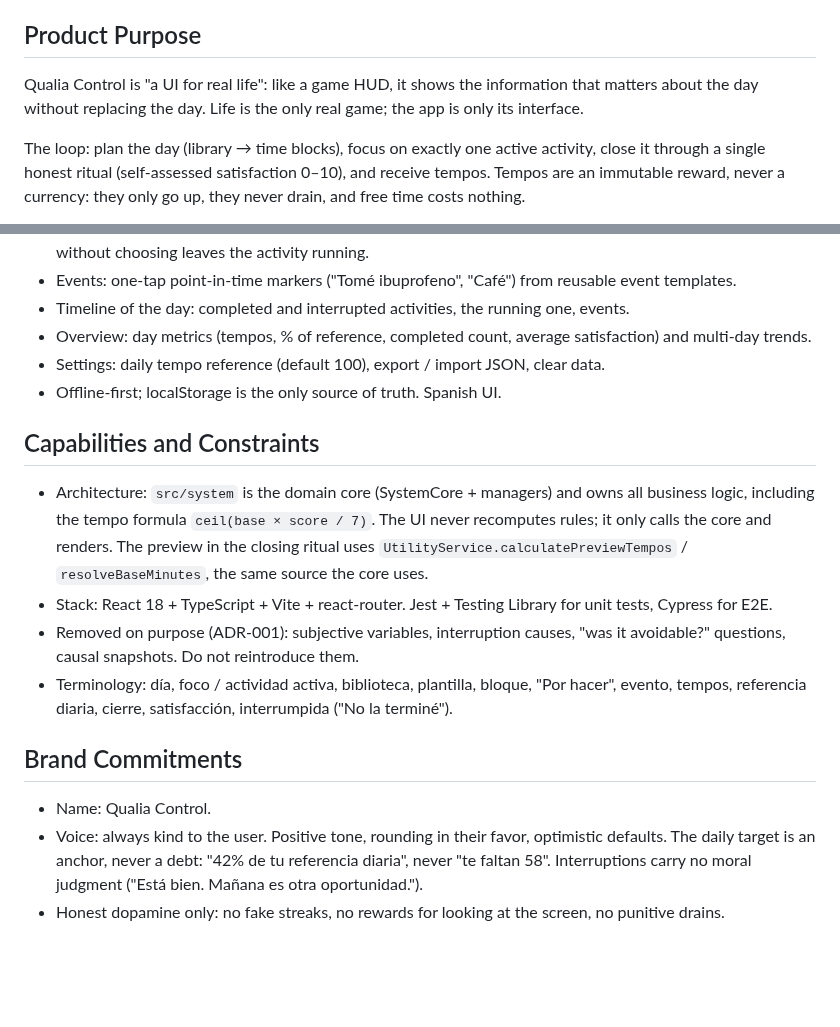
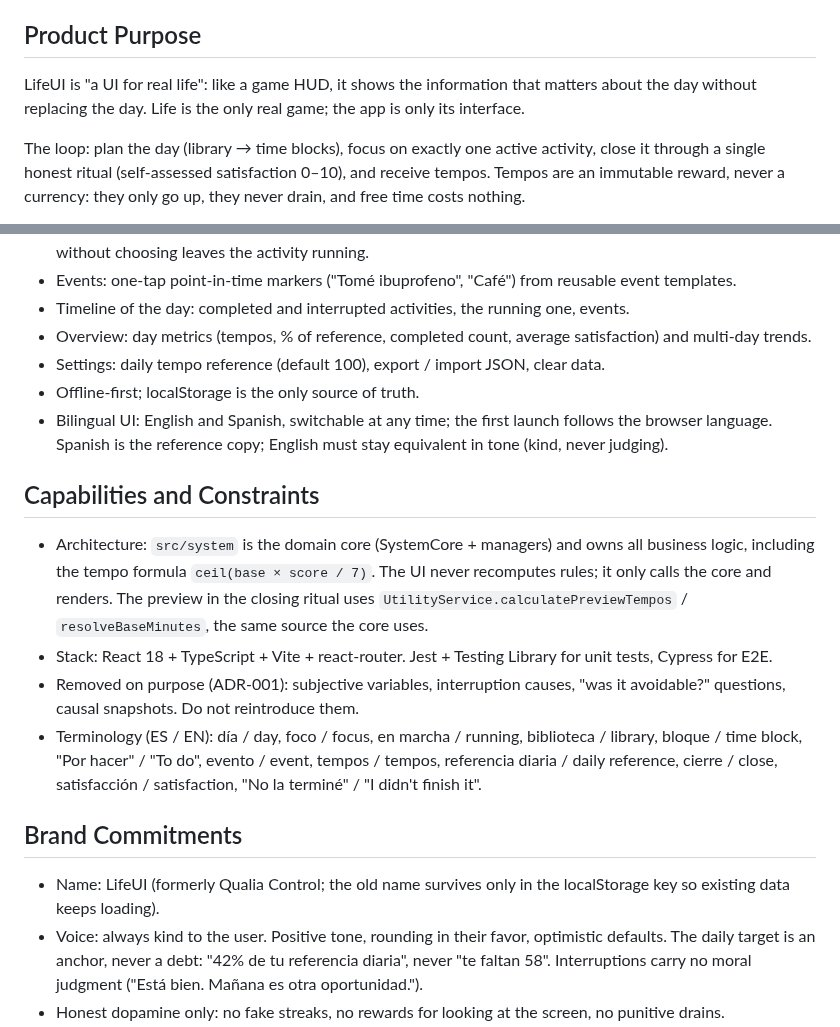
Before and after one commit to Felichz/life-ui, a Markdown page: PRODUCT.md, 2 parts joined by grey strips. Drawn GitHub-style; blank space fills up the shorter version.

```diff
--- a/PRODUCT.md
+++ b/PRODUCT.md
@@ -14,7 +14,7 @@ Later: other people with ADHD. The product is personal today but should be under
 
 ## Product Purpose
 
-Qualia Control is "a UI for real life": like a game HUD, it shows the information that matters about the day without replacing the day. Life is the only real game; the app is only its interface.
+LifeUI is "a UI for real life": like a game HUD, it shows the information that matters about the day without replacing the day. Life is the only real game; the app is only its interface.
 
 The loop: plan the day (library → time blocks), focus on exactly one active activity, close it through a single honest ritual (self-assessed satisfaction 0–10), and receive tempos. Tempos are an immutable reward, never a currency: they only go up, they never drain, and free time costs nothing.
 
@@ -34,18 +34,19 @@ Not a todo app, not a habit tracker, not a time tracker. The distinctive mechani
 - Timeline of the day: completed and interrupted activities, the running one, events.
 - Overview: day metrics (tempos, % of reference, completed count, average satisfaction) and multi-day trends.
 - Settings: daily tempo reference (default 100), export / import JSON, clear data.
-- Offline-first; localStorage is the only source of truth. Spanish UI.
+- Offline-first; localStorage is the only source of truth.
+- Bilingual UI: English and Spanish, switchable at any time; the first launch follows the browser language. Spanish is the reference copy; English must stay equivalent in tone (kind, never judging).
 
 ## Capabilities and Constraints
 
 - Architecture: `src/system` is the domain core (SystemCore + managers) and owns all business logic, including the tempo formula `ceil(base × score / 7)`. The UI never recomputes rules; it only calls the core and renders. The preview in the closing ritual uses `UtilityService.calculatePreviewTempos` / `resolveBaseMinutes`, the same source the core uses.
 - Stack: React 18 + TypeScript + Vite + react-router. Jest + Testing Library for unit tests, Cypress for E2E.
 - Removed on purpose (ADR-001): subjective variables, interruption causes, "was it avoidable?" questions, causal snapshots. Do not reintroduce them.
-- Terminology: día, foco / actividad activa, biblioteca, plantilla, bloque, "Por hacer", evento, tempos, referencia diaria, cierre, satisfacción, interrumpida ("No la terminé").
+- Terminology (ES / EN): día / day, foco / focus, en marcha / running, biblioteca / library, bloque / time block, "Por hacer" / "To do", evento / event, tempos / tempos, referencia diaria / daily reference, cierre / close, satisfacción / satisfaction, "No la terminé" / "I didn't finish it".
 
 ## Brand Commitments
 
-- Name: Qualia Control.
+- Name: LifeUI (formerly Qualia Control; the old name survives only in the localStorage key so existing data keeps loading).
 - Voice: always kind to the user. Positive tone, rounding in their favor, optimistic defaults. The daily target is an anchor, never a debt: "42% de tu referencia diaria", never "te faltan 58". Interruptions carry no moral judgment ("Está bien. Mañana es otra oportunidad.").
 - Honest dopamine only: no fake streaks, no rewards for looking at the screen, no punitive drains.
 
```
Also changed, not shown: DESIGN.md (+4 -4 lines), README.md (+16 -8 lines), docs/screenshots/closing-ritual.png (added), docs/screenshots/library.png (added), docs/screenshots/mobile-closing.png (added), docs/screenshots/mobile-today.png (added), docs/screenshots/review.png (added), docs/screenshots/today.png (added), 1 other file.
